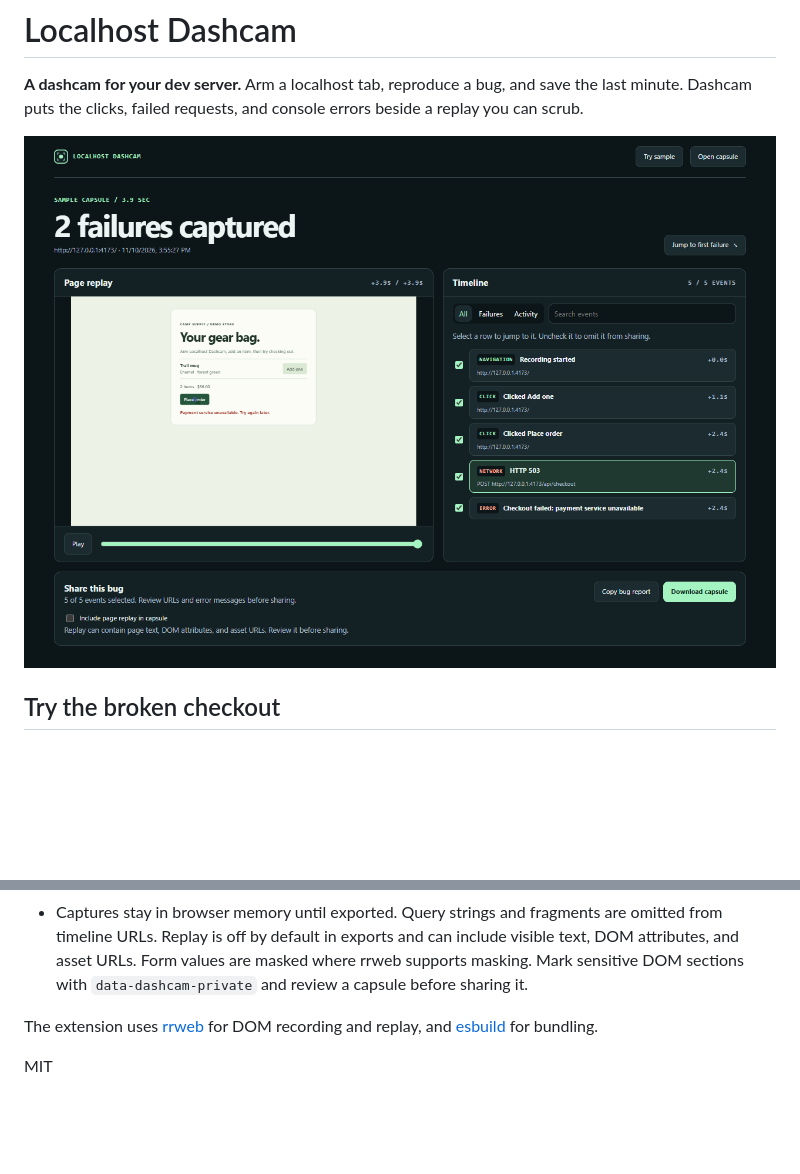
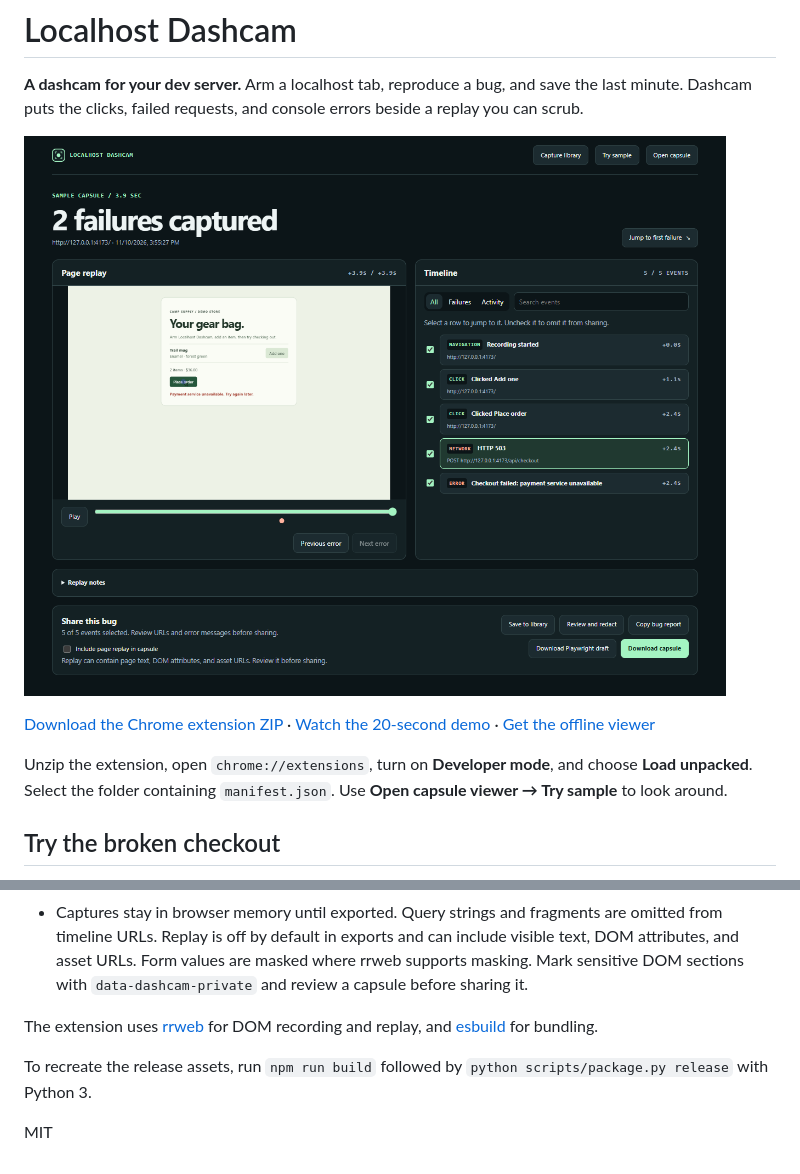
Before and after one commit to classicguy22/localhost-dashcam, a Markdown page: README.md, 2 parts joined by grey strips. GitHub-like rendering; pictures changed too: docs/checkout-capsule.png; blank space fills up the shorter version.

Commit message:
Package v0.3 with a downloadable extension and demo

```diff
--- a/README.md
+++ b/README.md
@@ -3,6 +3,10 @@
 **A dashcam for your dev server.** Arm a localhost tab, reproduce a bug, and save the last minute. Dashcam puts the clicks, failed requests, and console errors beside a replay you can scrub.
 
 ![Capsule viewer showing the demo checkout replay next to an HTTP 503 and console error](docs/checkout-capsule.png)
+
+[Download the Chrome extension ZIP](https://github.com/classicguy22/localhost-dashcam/releases/latest/download/localhost-dashcam-0.3.0.zip) · [Watch the 20-second demo](https://github.com/classicguy22/localhost-dashcam/releases/latest/download/dashcam-demo.mp4) · [Get the offline viewer](https://github.com/classicguy22/localhost-dashcam/releases/latest/download/capsule-viewer.html)
+
+Unzip the extension, open `chrome://extensions`, turn on **Developer mode**, and choose **Load unpacked**. Select the folder containing `manifest.json`. Use **Open capsule viewer → Try sample** to look around.
 
 ## Try the broken checkout
 
@@ -49,4 +53,6 @@ To share with someone who doesn't have Dashcam, send them `dist/capsule-viewer.h
 
 The extension uses [rrweb](https://github.com/rrweb-io/rrweb) for DOM recording and replay, and [esbuild](https://esbuild.github.io/) for bundling.
 
+To recreate the release assets, run `npm run build` followed by `python scripts/package.py release` with Python 3.
+
 MIT
```
Also changed, not shown: 5 other files.
